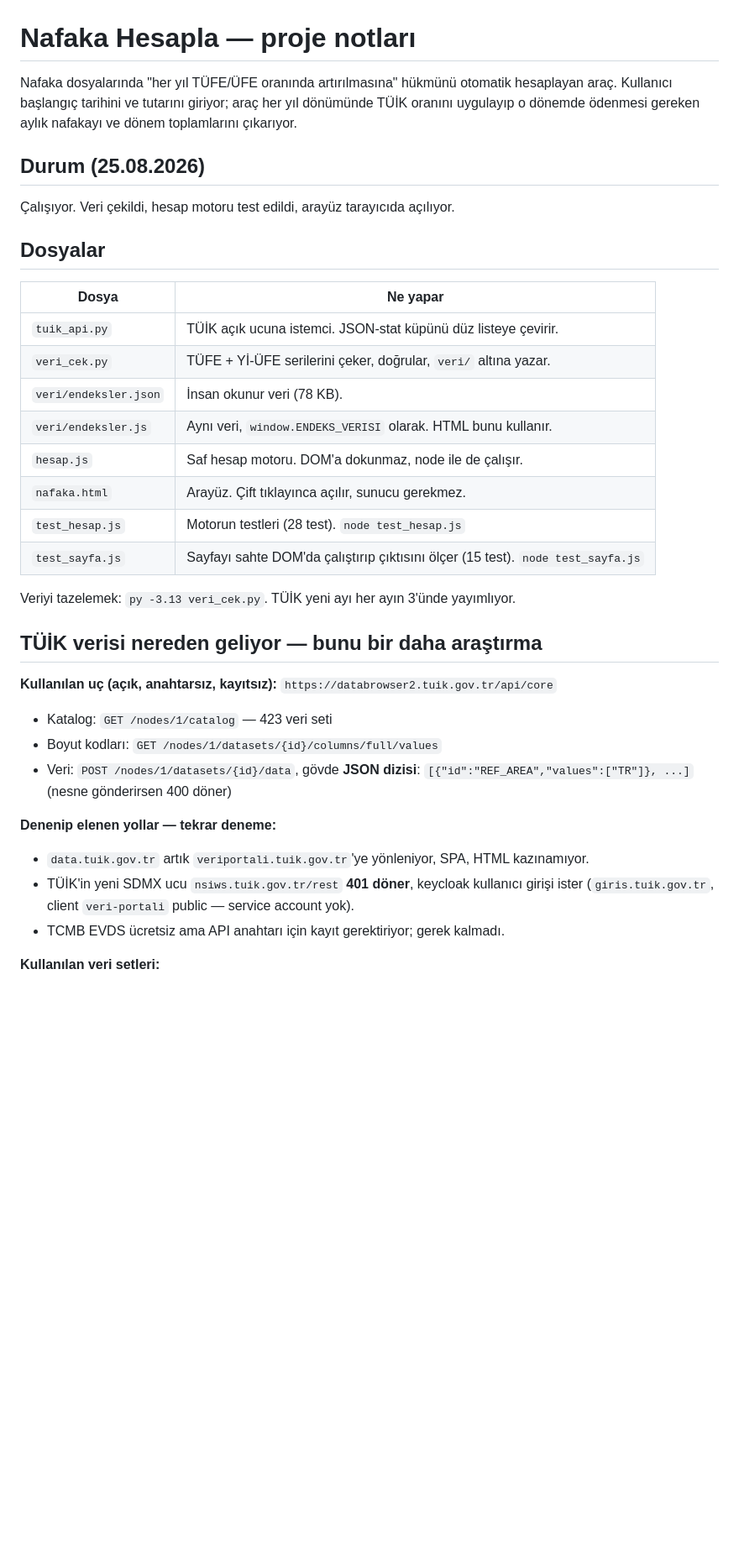
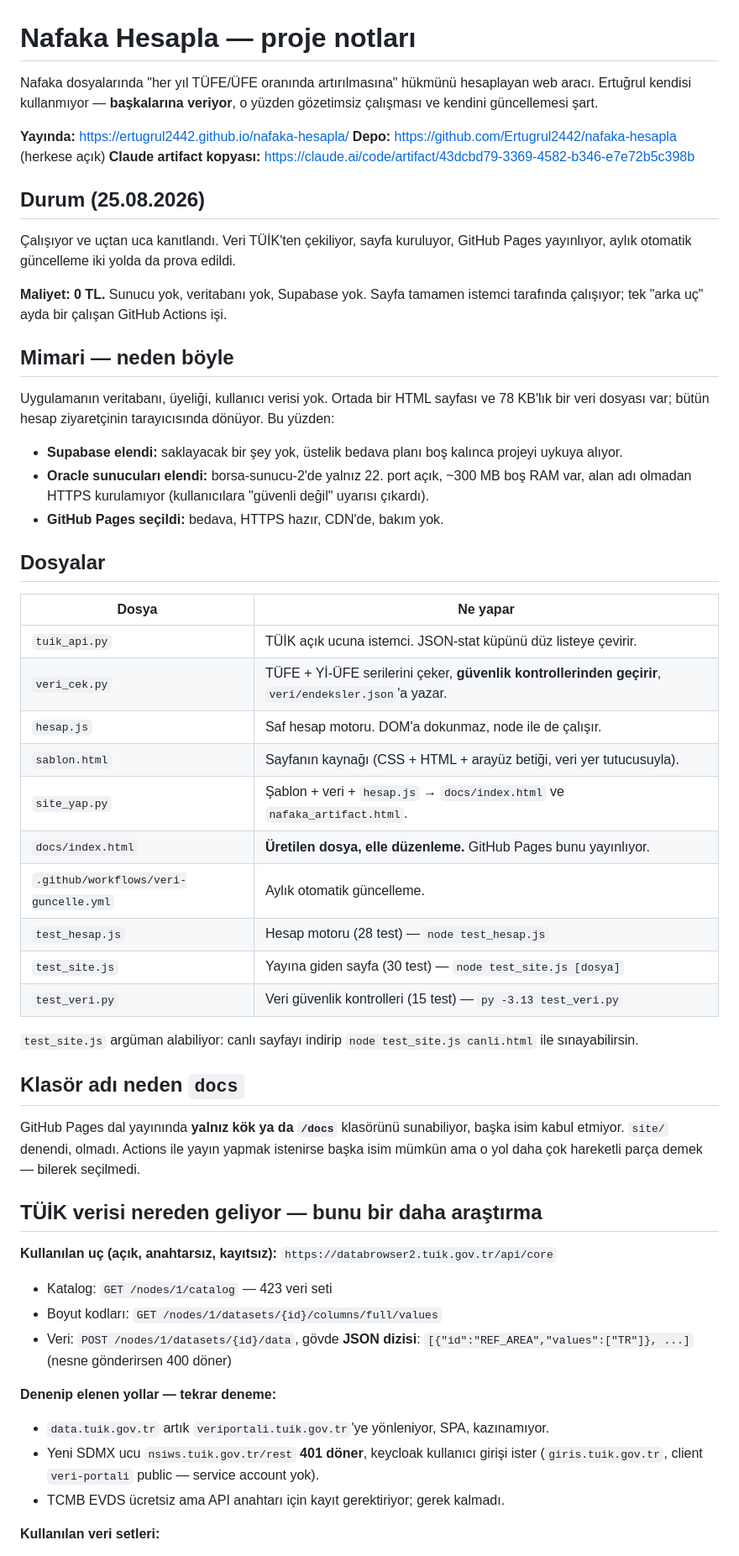
Before and after one commit to Ertugrul2442/nafaka-hesapla, a Markdown page: CLAUDE.md, the part around one of its changes. Shown at 84% size. Rendered like a GitHub page; blank space fills up the shorter version.

```diff
--- a/CLAUDE.md
+++ b/CLAUDE.md
@@ -1,28 +1,58 @@
 # Nafaka Hesapla — proje notları
 
-Nafaka dosyalarında "her yıl TÜFE/ÜFE oranında artırılmasına" hükmünü otomatik
-hesaplayan araç. Kullanıcı başlangıç tarihini ve tutarını giriyor; araç her yıl
-dönümünde TÜİK oranını uygulayıp o dönemde ödenmesi gereken aylık nafakayı ve
-dönem toplamlarını çıkarıyor.
+Nafaka dosyalarında "her yıl TÜFE/ÜFE oranında artırılmasına" hükmünü hesaplayan
+web aracı. Ertuğrul kendisi kullanmıyor — **başkalarına veriyor**, o yüzden
+gözetimsiz çalışması ve kendini güncellemesi şart.
+
+**Yayında:** https://ertugrul2442.github.io/nafaka-hesapla/
+**Depo:** https://github.com/Ertugrul2442/nafaka-hesapla (herkese açık)
+**Claude artifact kopyası:** https://claude.ai/code/artifact/43dcbd79-3369-4582-b346-e7e72b5c398b
 
 ## Durum (25.08.2026)
 
-Çalışıyor. Veri çekildi, hesap motoru test edildi, arayüz tarayıcıda açılıyor.
+Çalışıyor ve uçtan uca kanıtlandı. Veri TÜİK'ten çekiliyor, sayfa kuruluyor,
+GitHub Pages yayınlıyor, aylık otomatik güncelleme iki yolda da prova edildi.
+
+**Maliyet: 0 TL.** Sunucu yok, veritabanı yok, Supabase yok. Sayfa tamamen
+istemci tarafında çalışıyor; tek "arka uç" ayda bir çalışan GitHub Actions işi.
+
+## Mimari — neden böyle
+
+Uygulamanın veritabanı, üyeliği, kullanıcı verisi yok. Ortada bir HTML sayfası
+ve 78 KB'lık bir veri dosyası var; bütün hesap ziyaretçinin tarayıcısında dönüyor.
+Bu yüzden:
+
+- **Supabase elendi:** saklayacak bir şey yok, üstelik bedava planı boş kalınca
+  projeyi uykuya alıyor.
+- **Oracle sunucuları elendi:** borsa-sunucu-2'de yalnız 22. port açık, ~300 MB
+  boş RAM var, alan adı olmadan HTTPS kurulamıyor (kullanıcılara "güvenli değil"
+  uyarısı çıkardı).
+- **GitHub Pages seçildi:** bedava, HTTPS hazır, CDN'de, bakım yok.
 
 ## Dosyalar
 
 | Dosya | Ne yapar |
 |---|---|
 | `tuik_api.py` | TÜİK açık ucuna istemci. JSON-stat küpünü düz listeye çevirir. |
-| `veri_cek.py` | TÜFE + Yİ-ÜFE serilerini çeker, doğrular, `veri/` altına yazar. |
-| `veri/endeksler.json` | İnsan okunur veri (78 KB). |
-| `veri/endeksler.js` | Aynı veri, `window.ENDEKS_VERISI` olarak. HTML bunu kullanır. |
+| `veri_cek.py` | TÜFE + Yİ-ÜFE serilerini çeker, **güvenlik kontrollerinden geçirir**, `veri/endeksler.json`'a yazar. |
 | `hesap.js` | Saf hesap motoru. DOM'a dokunmaz, node ile de çalışır. |
-| `nafaka.html` | Arayüz. Çift tıklayınca açılır, sunucu gerekmez. |
-| `test_hesap.js` | Motorun testleri (28 test). `node test_hesap.js` |
-| `test_sayfa.js` | Sayfayı sahte DOM'da çalıştırıp çıktısını ölçer (15 test). `node test_sayfa.js` |
+| `sablon.html` | Sayfanın kaynağı (CSS + HTML + arayüz betiği, veri yer tutucusuyla). |
+| `site_yap.py` | Şablon + veri + `hesap.js` → `docs/index.html` ve `nafaka_artifact.html`. |
+| `docs/index.html` | **Üretilen dosya, elle düzenleme.** GitHub Pages bunu yayınlıyor. |
+| `.github/workflows/veri-guncelle.yml` | Aylık otomatik güncelleme. |
+| `test_hesap.js` | Hesap motoru (28 test) — `node test_hesap.js` |
+| `test_site.js` | Yayına giden sayfa (30 test) — `node test_site.js [dosya]` |
+| `test_veri.py` | Veri güvenlik kontrolleri (15 test) — `py -3.13 test_veri.py` |
 
-Veriyi tazelemek: `py -3.13 veri_cek.py`. TÜİK yeni ayı her ayın 3'ünde yayımlıyor.
+`test_site.js` argüman alabiliyor: canlı sayfayı indirip `node test_site.js canli.html`
+ile sınayabilirsin.
+
+## Klasör adı neden `docs`
+
+GitHub Pages dal yayınında **yalnız kök ya da `/docs`** klasörünü sunabiliyor,
+başka isim kabul etmiyor. `site/` denendi, olmadı. Actions ile yayın yapmak
+istenirse başka isim mümkün ama o yol daha çok hareketli parça demek —
+bilerek seçilmedi.
 
 ## TÜİK verisi nereden geliyor — bunu bir daha araştırma
 
@@ -35,9 +65,9 @@ Veriyi tazelemek: `py -3.13 veri_cek.py`. TÜİK yeni ayı her ayın 3'ünde yay
   `[{"id":"REF_AREA","values":["TR"]}, ...]` (nesne gönderirsen 400 döner)
 
 **Denenip elenen yollar — tekrar deneme:**
-- `data.tuik.gov.tr` artık `veriportali.tuik.gov.tr`'ye yönleniyor, SPA, HTML kazınamıyor.
-- TÜİK'in yeni SDMX ucu `nsiws.tuik.gov.tr/rest` **401 döner**, keycloak kullanıcı
-  girişi ister (`giris.tuik.gov.tr`, client `veri-portali` public — service account yok).
+- `data.tuik.gov.tr` artık `veriportali.tuik.gov.tr`'ye yönleniyor, SPA, kazınamıyor.
+- Yeni SDMX ucu `nsiws.tuik.gov.tr/rest` **401 döner**, keycloak kullanıcı girişi
+  ister (`giris.tuik.gov.tr`, client `veri-portali` public — service account yok).
 - TCMB EVDS ücretsiz ama API anahtarı için kayıt gerektiriyor; gerek kalmadı.
 
 **Kullanılan veri setleri:**
```
Also changed, not shown: other parts of CLAUDE.md (+45 -23 lines).
